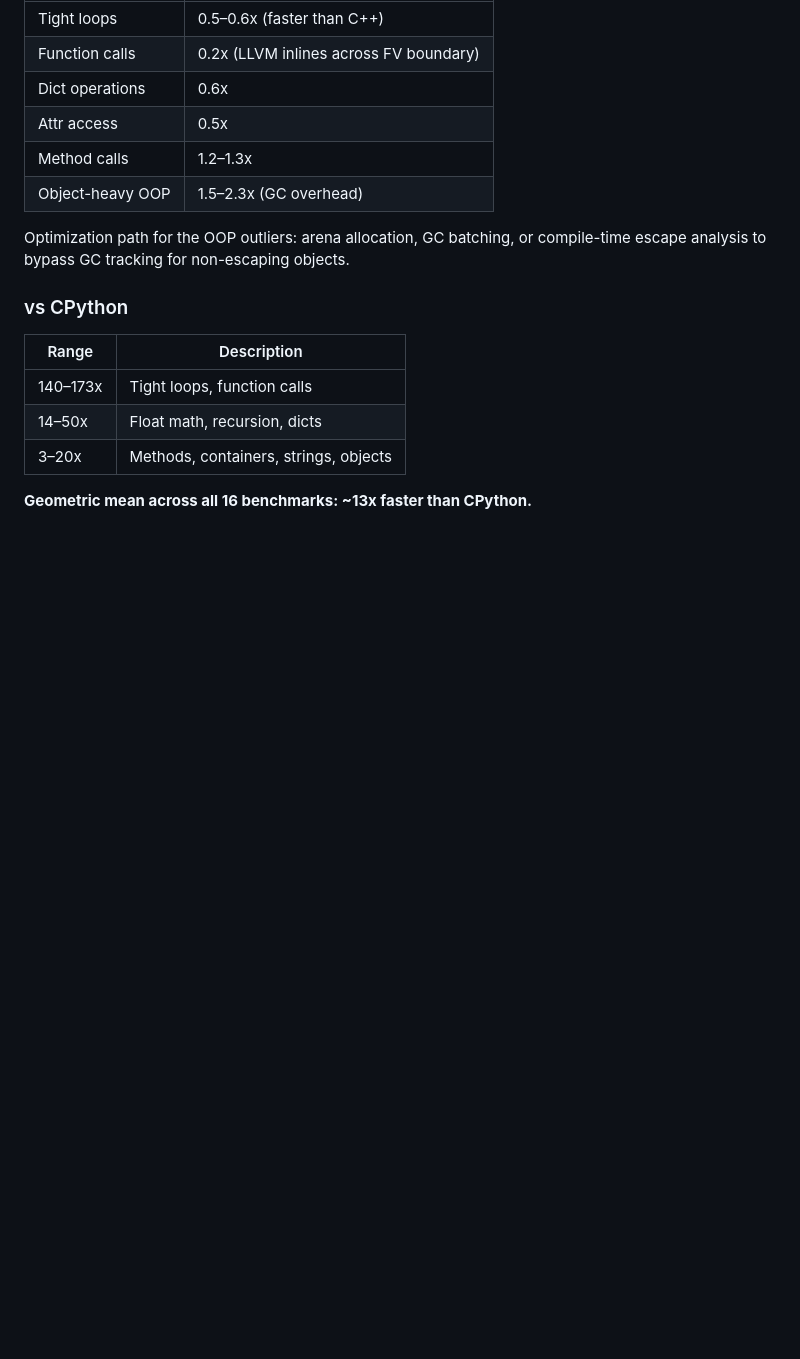
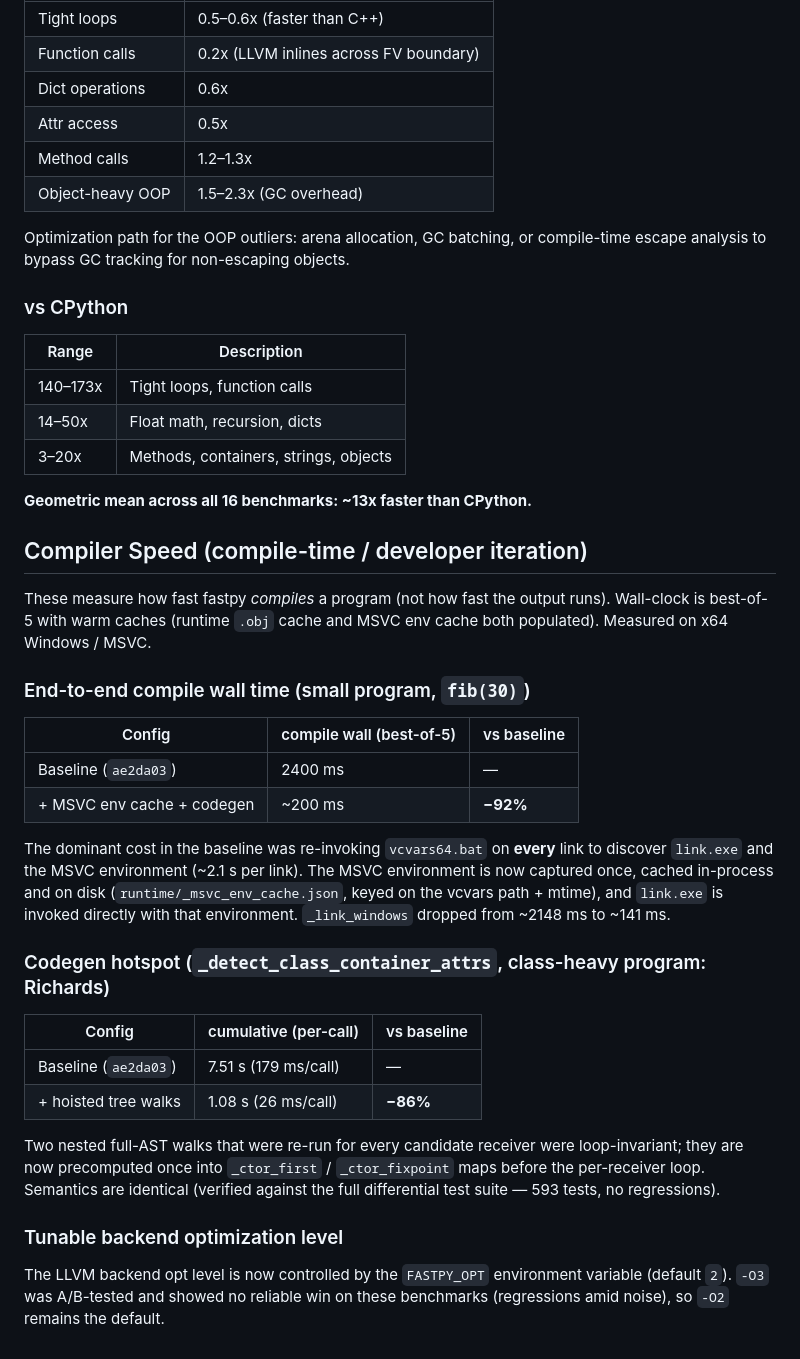
Before and after one commit to inhahe/fastpy, a Markdown page: BENCHMARK_REPORT.md, the part around the change. Rendered like a GitHub page; blank space fills up the shorter version.

Commit message:
docs: document compile-speed wins and FASTPY_OPT knob
Add a Compiler Speed section to BENCHMARK_REPORT.md (compile wall -92%,
codegen container-attr detection -86%) and document the FASTPY_OPT
backend opt-level env var in README.md.

Co-Authored-By: Claude Opus 4 <noreply@anthropic.com>

```diff
--- a/BENCHMARK_REPORT.md
+++ b/BENCHMARK_REPORT.md
@@ -88,3 +88,41 @@ or compile-time escape analysis to bypass GC tracking for non-escaping objects.
 | 3–20x     | Methods, containers, strings, objects |
 
 **Geometric mean across all 16 benchmarks: ~13x faster than CPython.**
+
+## Compiler Speed (compile-time / developer iteration)
+
+These measure how fast fastpy *compiles* a program (not how fast the output
+runs). Wall-clock is best-of-5 with warm caches (runtime `.obj` cache and MSVC
+env cache both populated). Measured on x64 Windows / MSVC.
+
+### End-to-end compile wall time (small program, `fib(30)`)
+
+| Config                        | compile wall (best-of-5) | vs baseline |
+|-------------------------------|--------------------------|-------------|
+| Baseline (`ae2da03`)          | 2400 ms                  | —           |
+| + MSVC env cache + codegen    | ~200 ms                  | **−92%**    |
+
+The dominant cost in the baseline was re-invoking `vcvars64.bat` on **every**
+link to discover `link.exe` and the MSVC environment (~2.1 s per link). The
+MSVC environment is now captured once, cached in-process and on disk
+(`runtime/_msvc_env_cache.json`, keyed on the vcvars path + mtime), and
+`link.exe` is invoked directly with that environment. `_link_windows` dropped
+from ~2148 ms to ~141 ms.
+
+### Codegen hotspot (`_detect_class_container_attrs`, class-heavy program: Richards)
+
+| Config                | cumulative (per-call) | vs baseline |
+|-----------------------|-----------------------|-------------|
+| Baseline (`ae2da03`)  | 7.51 s (179 ms/call)  | —           |
+| + hoisted tree walks  | 1.08 s (26 ms/call)   | **−86%**    |
+
+Two nested full-AST walks that were re-run for every candidate receiver were
+loop-invariant; they are now precomputed once into `_ctor_first` /
+`_ctor_fixpoint` maps before the per-receiver loop. Semantics are identical
+(verified against the full differential test suite — 593 tests, no regressions).
+
+### Tunable backend optimization level
+
+The LLVM backend opt level is now controlled by the `FASTPY_OPT` environment
+variable (default `2`). `-O3` was A/B-tested and showed no reliable win on
+these benchmarks (regressions amid noise), so `-O2` remains the default.
```
Also changed, not shown: README.md (+6 -0 lines).
